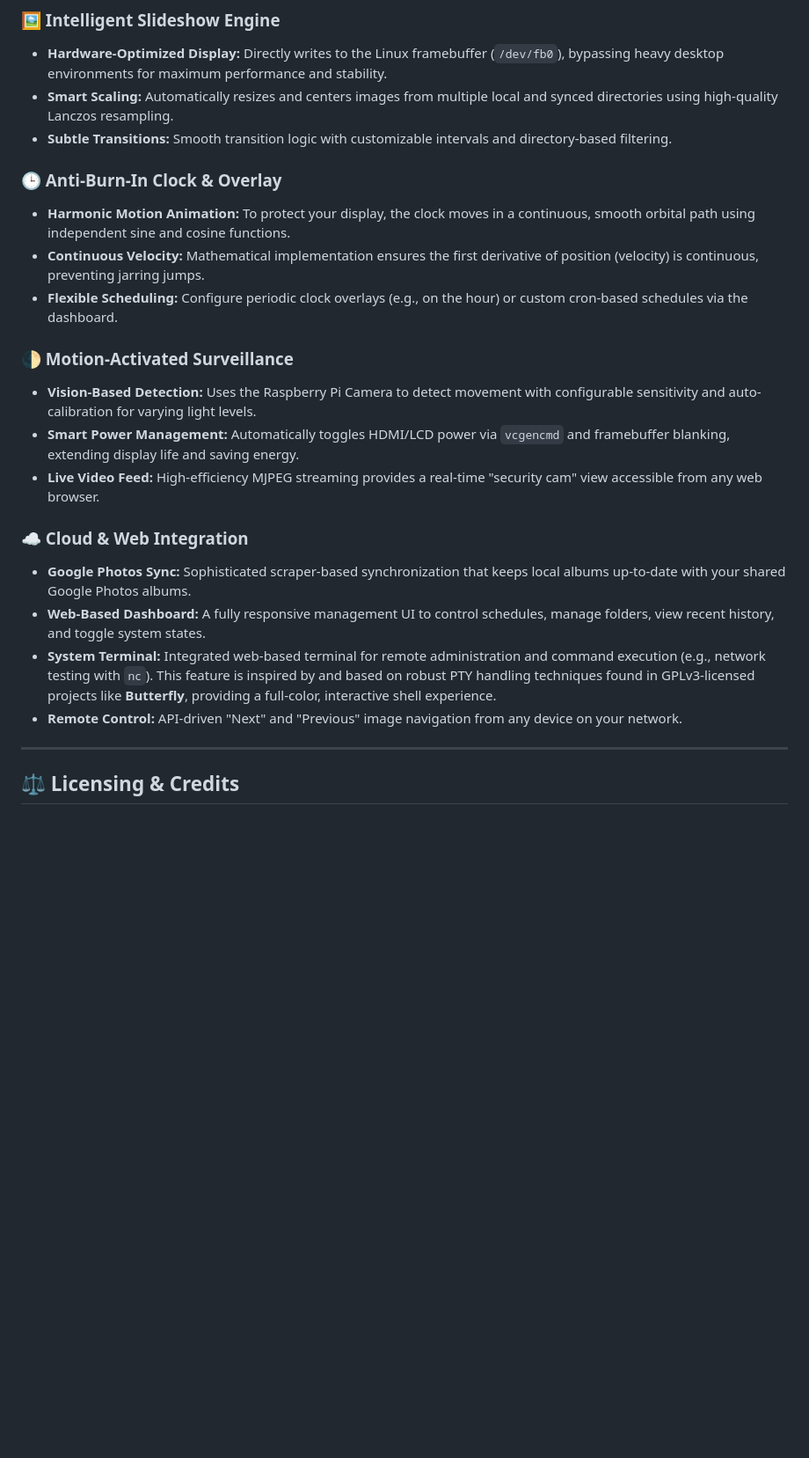
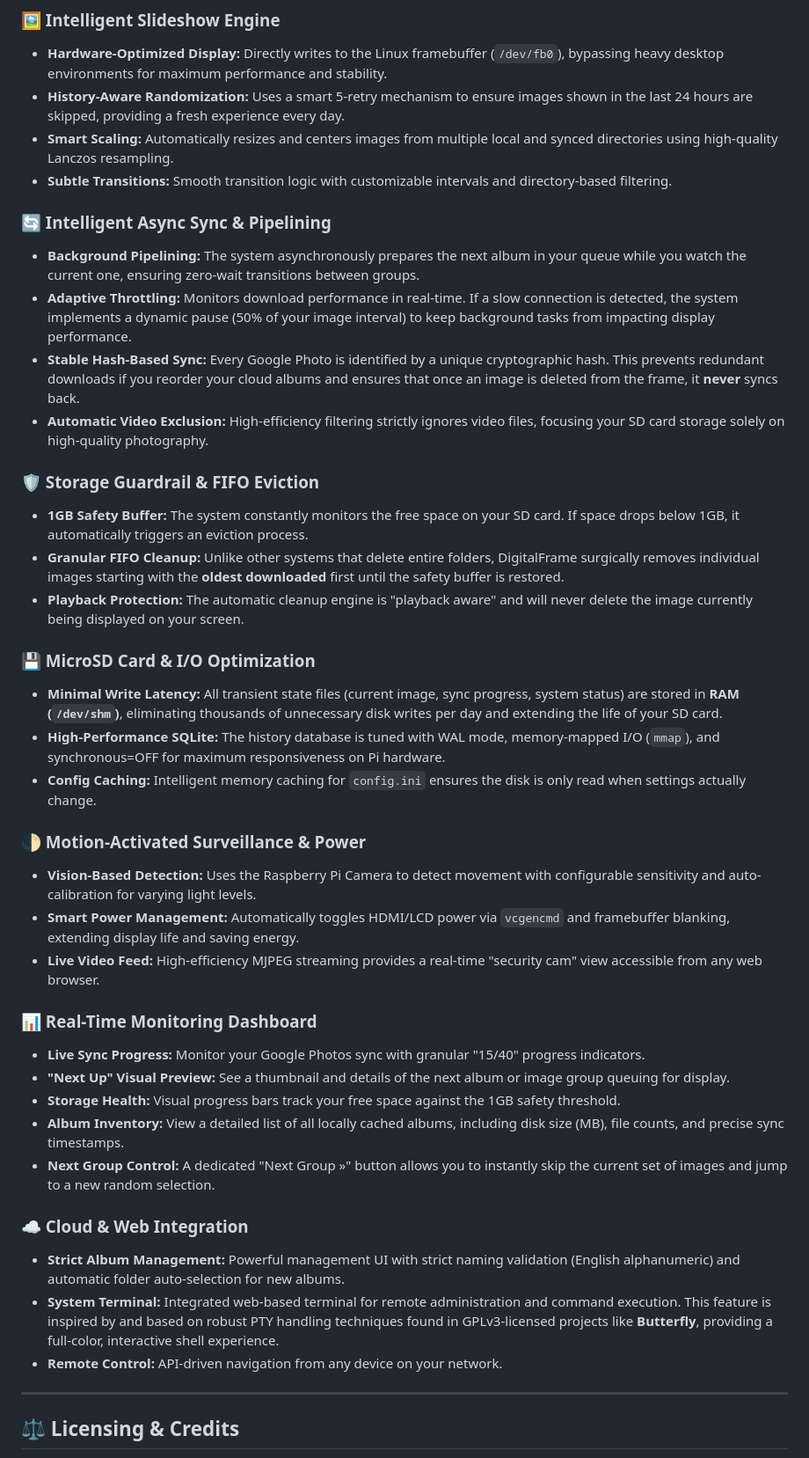
Before and after one commit to agmonr/Smarterdigitalframe, a Markdown page: README.md, the part around the change. Shown at 88% size. Drawn GitHub-style; blank space fills up the shorter version.

Commit message:
Update README with new features and optimizations

```diff
--- a/README.md
+++ b/README.md
@@ -13,24 +13,42 @@ Built with a focus on **system integrity** and **smooth aesthetics**, DigitalFra
 
 ### 🖼️ Intelligent Slideshow Engine
 - **Hardware-Optimized Display:** Directly writes to the Linux framebuffer (`/dev/fb0`), bypassing heavy desktop environments for maximum performance and stability.
+- **History-Aware Randomization:** Uses a smart 5-retry mechanism to ensure images shown in the last 24 hours are skipped, providing a fresh experience every day.
 - **Smart Scaling:** Automatically resizes and centers images from multiple local and synced directories using high-quality Lanczos resampling.
 - **Subtle Transitions:** Smooth transition logic with customizable intervals and directory-based filtering.
 
-### 🕒 Anti-Burn-In Clock & Overlay
-- **Harmonic Motion Animation:** To protect your display, the clock moves in a continuous, smooth orbital path using independent sine and cosine functions.
-- **Continuous Velocity:** Mathematical implementation ensures the first derivative of position (velocity) is continuous, preventing jarring jumps.
-- **Flexible Scheduling:** Configure periodic clock overlays (e.g., on the hour) or custom cron-based schedules via the dashboard.
+### 🔄 Intelligent Async Sync & Pipelining
+- **Background Pipelining:** The system asynchronously prepares the next album in your queue while you watch the current one, ensuring zero-wait transitions between groups.
+- **Adaptive Throttling:** Monitors download performance in real-time. If a slow connection is detected, the system implements a dynamic pause (50% of your image interval) to keep background tasks from impacting display performance.
+- **Stable Hash-Based Sync:** Every Google Photo is identified by a unique cryptographic hash. This prevents redundant downloads if you reorder your cloud albums and ensures that once an image is deleted from the frame, it **never** syncs back.
+- **Automatic Video Exclusion:** High-efficiency filtering strictly ignores video files, focusing your SD card storage solely on high-quality photography.
 
-### 🌓 Motion-Activated Surveillance
+### 🛡️ Storage Guardrail & FIFO Eviction
+- **1GB Safety Buffer:** The system constantly monitors the free space on your SD card. If space drops below 1GB, it automatically triggers an eviction process.
+- **Granular FIFO Cleanup:** Unlike other systems that delete entire folders, DigitalFrame surgically removes individual images starting with the **oldest downloaded** first until the safety buffer is restored.
+- **Playback Protection:** The automatic cleanup engine is "playback aware" and will never delete the image currently being displayed on your screen.
+
+### 💾 MicroSD Card & I/O Optimization
+- **Minimal Write Latency:** All transient state files (current image, sync progress, system status) are stored in **RAM (`/dev/shm`)**, eliminating thousands of unnecessary disk writes per day and extending the life of your SD card.
+- **High-Performance SQLite:** The history database is tuned with WAL mode, memory-mapped I/O (`mmap`), and synchronous=OFF for maximum responsiveness on Pi hardware.
+- **Config Caching:** Intelligent memory caching for `config.ini` ensures the disk is only read when settings actually change.
+
+### 🌓 Motion-Activated Surveillance & Power
 - **Vision-Based Detection:** Uses the Raspberry Pi Camera to detect movement with configurable sensitivity and auto-calibration for varying light levels.
 - **Smart Power Management:** Automatically toggles HDMI/LCD power via `vcgencmd` and framebuffer blanking, extending display life and saving energy.
 - **Live Video Feed:** High-efficiency MJPEG streaming provides a real-time "security cam" view accessible from any web browser.
 
+### 📊 Real-Time Monitoring Dashboard
+- **Live Sync Progress:** Monitor your Google Photos sync with granular "15/40" progress indicators.
+- **"Next Up" Visual Preview:** See a thumbnail and details of the next album or image group queuing for display.
+- **Storage Health:** Visual progress bars track your free space against the 1GB safety threshold.
+- **Album Inventory:** View a detailed list of all locally cached albums, including disk size (MB), file counts, and precise sync timestamps.
+- **Next Group Control:** A dedicated "Next Group »" button allows you to instantly skip the current set of images and jump to a new random selection.
+
 ### ☁️ Cloud & Web Integration
-- **Google Photos Sync:** Sophisticated scraper-based synchronization that keeps local albums up-to-date with your shared Google Photos albums.
-- **Web-Based Dashboard:** A fully responsive management UI to control schedules, manage folders, view recent history, and toggle system states.
-- **System Terminal:** Integrated web-based terminal for remote administration and command execution (e.g., network testing with `nc`). This feature is inspired by and based on robust PTY handling techniques found in GPLv3-licensed projects like **Butterfly**, providing a full-color, interactive shell experience.
-- **Remote Control:** API-driven "Next" and "Previous" image navigation from any device on your network.
+- **Strict Album Management:** Powerful management UI with strict naming validation (English alphanumeric) and automatic folder auto-selection for new albums.
+- **System Terminal:** Integrated web-based terminal for remote administration and command execution. This feature is inspired by and based on robust PTY handling techniques found in GPLv3-licensed projects like **Butterfly**, providing a full-color, interactive shell experience.
+- **Remote Control:** API-driven navigation from any device on your network.
 
 ---
 
```
